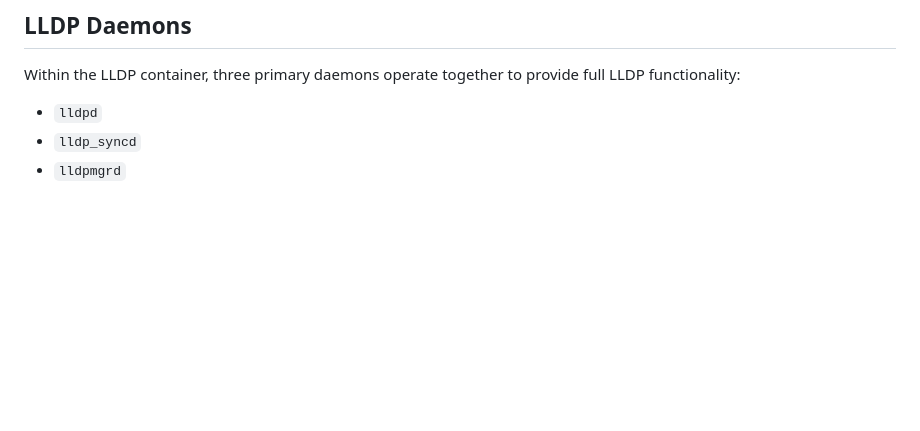
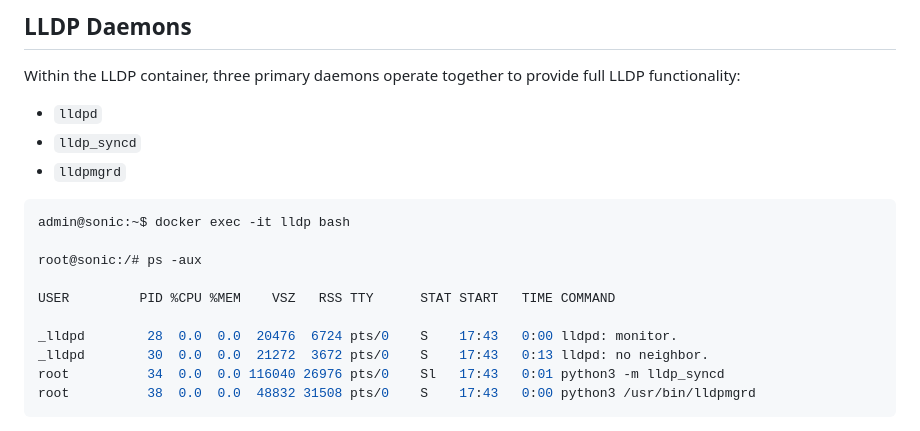
Before and after one commit to ManiAm/GNS-Sonic-LLDP-Discover, a Markdown page: README_LLDP_Sonic.md, the part around the change. GitHub-like rendering; blank space fills up the shorter version.

Commit message:
cosmetics

````diff
--- a/README_LLDP_Sonic.md
+++ b/README_LLDP_Sonic.md
@@ -12,6 +12,19 @@ Within the LLDP container, three primary daemons operate together to provide ful
 - `lldpd`
 - `lldp_syncd`
 - `lldpmgrd`
+
+```bash
+admin@sonic:~$ docker exec -it lldp bash
+
+root@sonic:/# ps -aux
+
+USER         PID %CPU %MEM    VSZ   RSS TTY      STAT START   TIME COMMAND
+
+_lldpd        28  0.0  0.0  20476  6724 pts/0    S    17:43   0:00 lldpd: monitor.
+_lldpd        30  0.0  0.0  21272  3672 pts/0    S    17:43   0:13 lldpd: no neighbor.
+root          34  0.0  0.0 116040 26976 pts/0    Sl   17:43   0:01 python3 -m lldp_syncd
+root          38  0.0  0.0  48832 31508 pts/0    S    17:43   0:00 python3 /usr/bin/lldpmgrd
+```
 
 <img src="pics/lldp_sonic.png" alt="segment" width="450">
 
````
